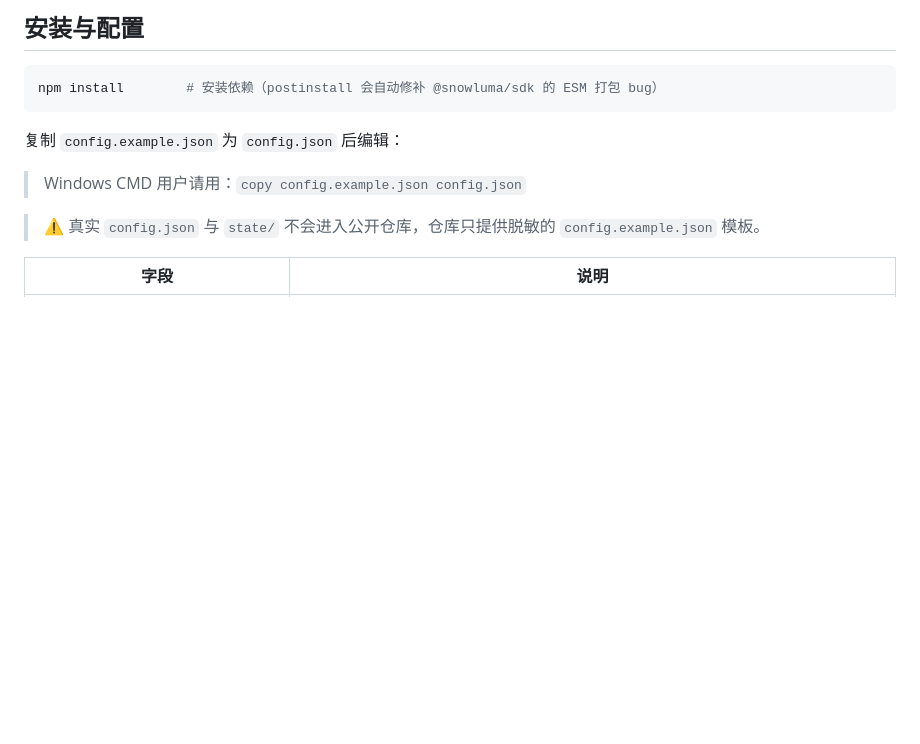
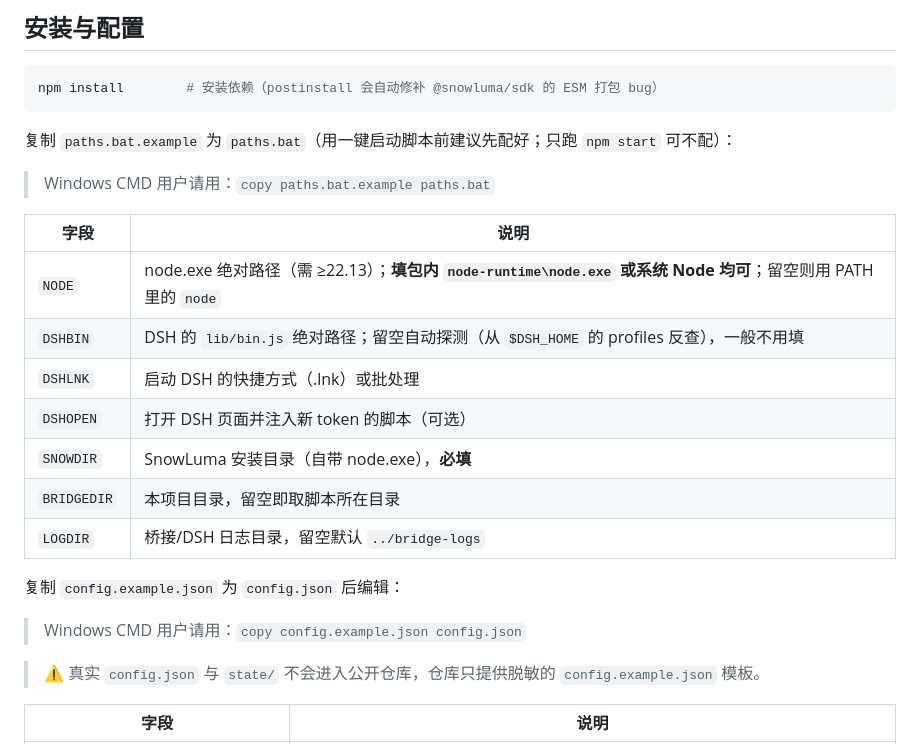
Before and after one commit to daifayan/qq-bridge, a Markdown page: README.md, the part around the change. Drawn GitHub-style; blank space fills up the shorter version.

````diff
--- a/README.md
+++ b/README.md
@@ -60,6 +60,20 @@ QQ 消息 ──► SnowLuma（OneBot v11 WS）──► 本桥接进程 ──
 ```bash
 npm install        # 安装依赖（postinstall 会自动修补 @snowluma/sdk 的 ESM 打包 bug）
 ```
+
+复制 `paths.bat.example` 为 `paths.bat`（用一键启动脚本前建议先配好；只跑 `npm start` 可不配）：
+
+> Windows CMD 用户请用：`copy paths.bat.example paths.bat`
+
+| 字段 | 说明 |
+| --- | --- |
+| `NODE` | node.exe 绝对路径（需 ≥22.13）；**填包内 `node-runtime\node.exe` 或系统 Node 均可**；留空则用 PATH 里的 `node` |
+| `DSHBIN` | DSH 的 `lib/bin.js` 绝对路径；留空自动探测（从 `$DSH_HOME` 的 profiles 反查），一般不用填 |
+| `DSHLNK` | 启动 DSH 的快捷方式（.lnk）或批处理 |
+| `DSHOPEN` | 打开 DSH 页面并注入新 token 的脚本（可选） |
+| `SNOWDIR` | SnowLuma 安装目录（自带 node.exe），**必填** |
+| `BRIDGEDIR` | 本项目目录，留空即取脚本所在目录 |
+| `LOGDIR` | 桥接/DSH 日志目录，留空默认 `../bridge-logs` |
 
 复制 `config.example.json` 为 `config.json` 后编辑：
 
````
Also changed, not shown: README.en.md (+14 -0 lines).
